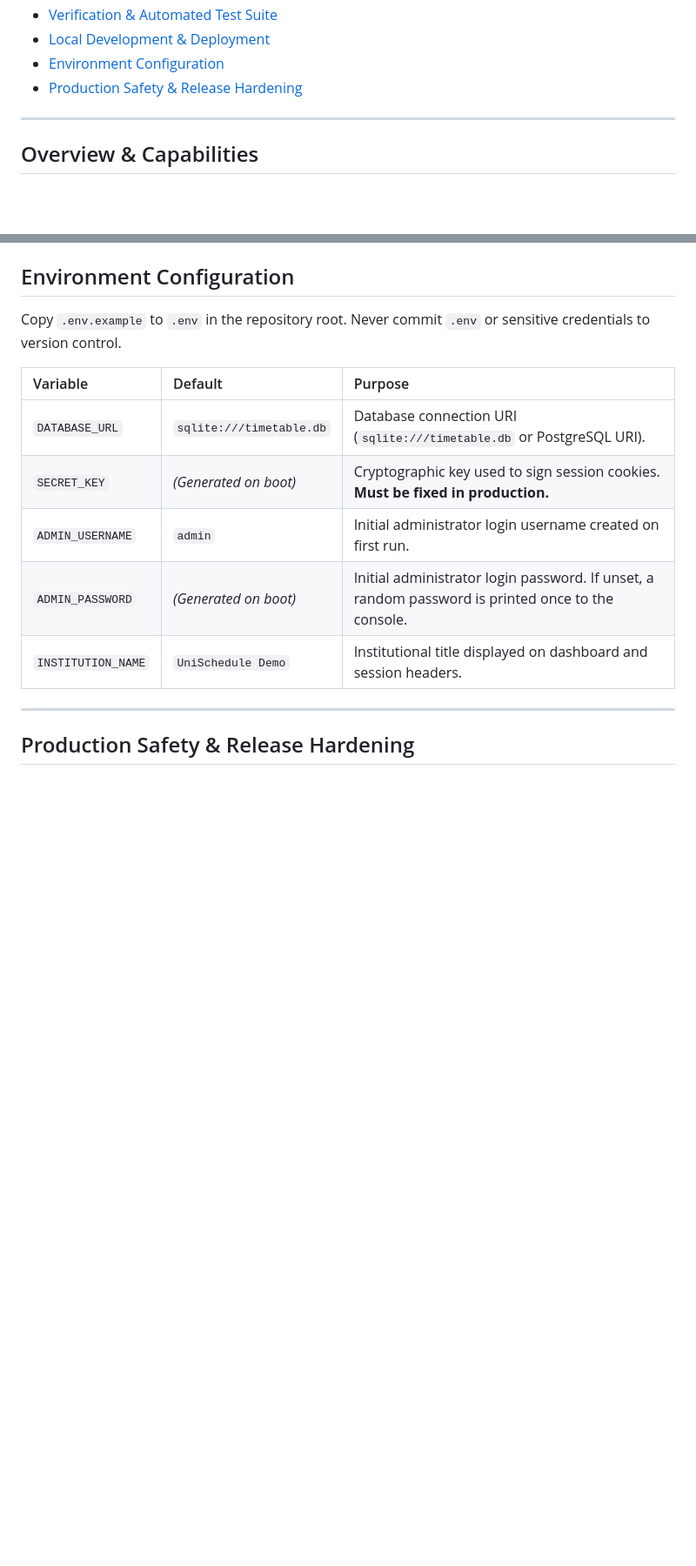
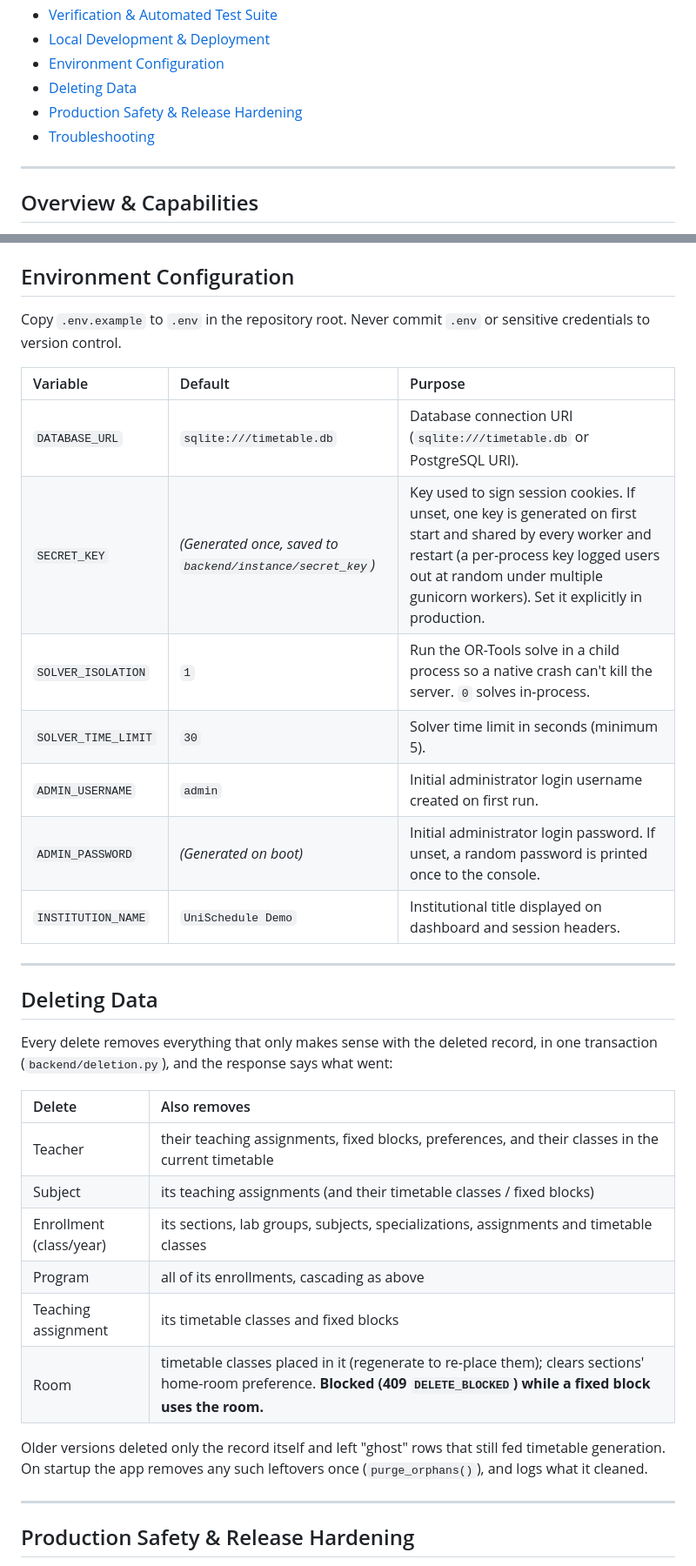
Before and after one commit to xdvae/timetable-V3, a Markdown page: README.md, 2 parts joined by grey strips. Shown at 87% size. GitHub-like rendering; blank space fills up the shorter version.

Commit message:
docs: document bulk assignments, cascading deletes, solver isolation
Co-Authored-By: Claude Opus 5.5 <noreply@anthropic.com>
Claude-Session: https://claude.ai/code/session_01Pmzgg6StnDgVQN3D9Xxtfw

```diff
--- a/README.md
+++ b/README.md
@@ -33,7 +33,9 @@ The system models complex academic constraints — room capacities and equipment
 - [Verification & Automated Test Suite](#verification--automated-test-suite)
 - [Local Development & Deployment](#local-development--deployment)
 - [Environment Configuration](#environment-configuration)
+- [Deleting Data](#deleting-data)
 - [Production Safety & Release Hardening](#production-safety--release-hardening)
+- [Troubleshooting](#troubleshooting)
 
 ---
 
@@ -651,10 +660,29 @@ Copy `.env.example` to `.env` in the repository root. Never commit `.env` or sen
 | Variable | Default | Purpose |
 | :--- | :--- | :--- |
 | `DATABASE_URL` | `sqlite:///timetable.db` | Database connection URI (`sqlite:///timetable.db` or PostgreSQL URI). |
-| `SECRET_KEY` | *(Generated on boot)* | Cryptographic key used to sign session cookies. **Must be fixed in production.** |
+| `SECRET_KEY` | *(Generated once, saved to `backend/instance/secret_key`)* | Key used to sign session cookies. If unset, one key is generated on first start and shared by every worker and restart (a per-process key logged users out at random under multiple gunicorn workers). Set it explicitly in production. |
+| `SOLVER_ISOLATION` | `1` | Run the OR-Tools solve in a child process so a native crash can't kill the server. `0` solves in-process. |
+| `SOLVER_TIME_LIMIT` | `30` | Solver time limit in seconds (minimum 5). |
 | `ADMIN_USERNAME` | `admin` | Initial administrator login username created on first run. |
 | `ADMIN_PASSWORD` | *(Generated on boot)* | Initial administrator login password. If unset, a random password is printed once to the console. |
 | `INSTITUTION_NAME` | `UniSchedule Demo` | Institutional title displayed on dashboard and session headers. |
+
+---
+
+## Deleting Data
+
+Every delete removes everything that only makes sense with the deleted record, in one transaction (`backend/deletion.py`), and the response says what went:
+
+| Delete | Also removes |
+| :--- | :--- |
+| Teacher | their teaching assignments, fixed blocks, preferences, and their classes in the current timetable |
+| Subject | its teaching assignments (and their timetable classes / fixed blocks) |
+| Enrollment (class/year) | its sections, lab groups, subjects, specializations, assignments and timetable classes |
+| Program | all of its enrollments, cascading as above |
+| Teaching assignment | its timetable classes and fixed blocks |
+| Room | timetable classes placed in it (regenerate to re-place them); clears sections' home-room preference. **Blocked (409 `DELETE_BLOCKED`) while a fixed block uses the room.** |
+
+Older versions deleted only the record itself and left "ghost" rows that still fed timetable generation. On startup the app removes any such leftovers once (`purge_orphans()`), and logs what it cleaned.
 
 ---
 
```
Also changed, not shown: other parts of README.md (+29 -5 lines).
